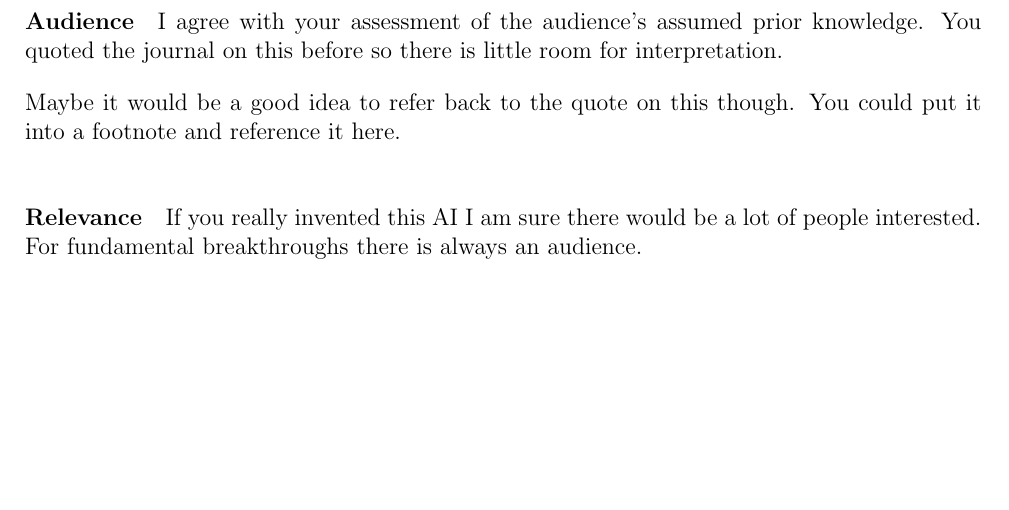
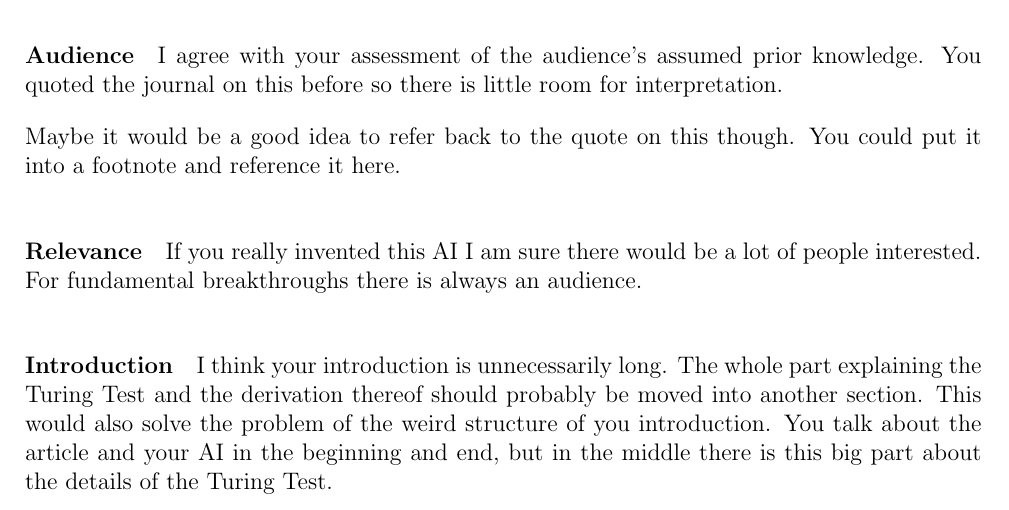
Before and after one commit to AcademischSchrijven/assignment7, a LaTeX problem sheet (assignment7_s4549775.tex): part of page 2 of 2, cut so that both start at the same text, the shorter picture padded with empty space. Compiled offline with pdfLaTeX.

Commit message:
Give feedback for the introduction.

```diff
--- a/assignment7_s4549775.tex
+++ b/assignment7_s4549775.tex
@@ -35,4 +35,8 @@ Maybe it would be a good idea to refer back to the quote on this though. You cou
 
 \paragraph{Relevance}
 If you really invented this AI I am sure there would be a lot of people interested. For fundamental breakthroughs there is always an audience.
+
+\paragraph{Introduction}
+I think your introduction is unnecessarily long. The whole part explaining the Turing Test and the derivation thereof should probably be moved into another section.
+This would also solve the problem of the weird structure of you introduction. You talk about the article and your AI in the beginning and end, but in the middle there is this big part about the details of the Turing Test.
 \end{document}
```
